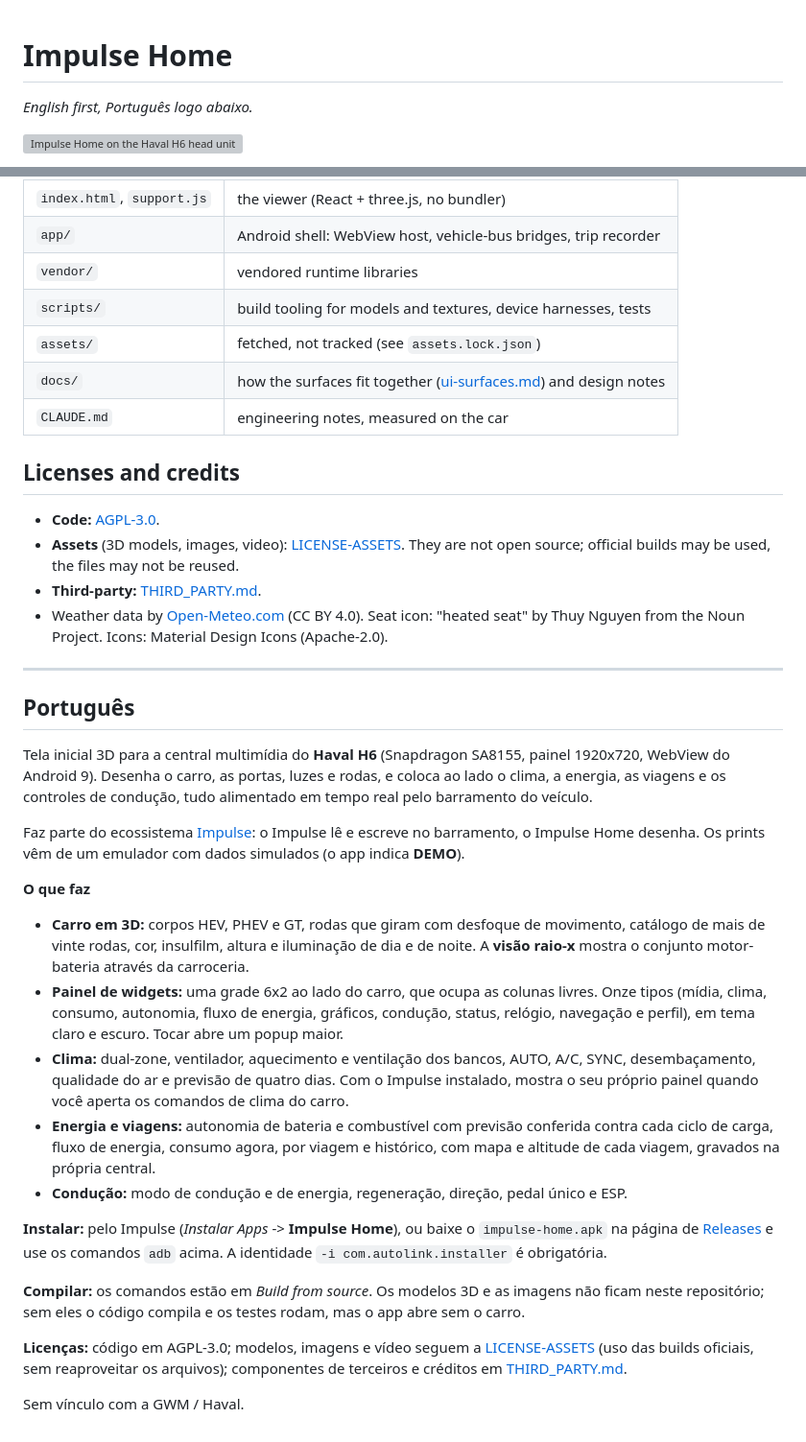
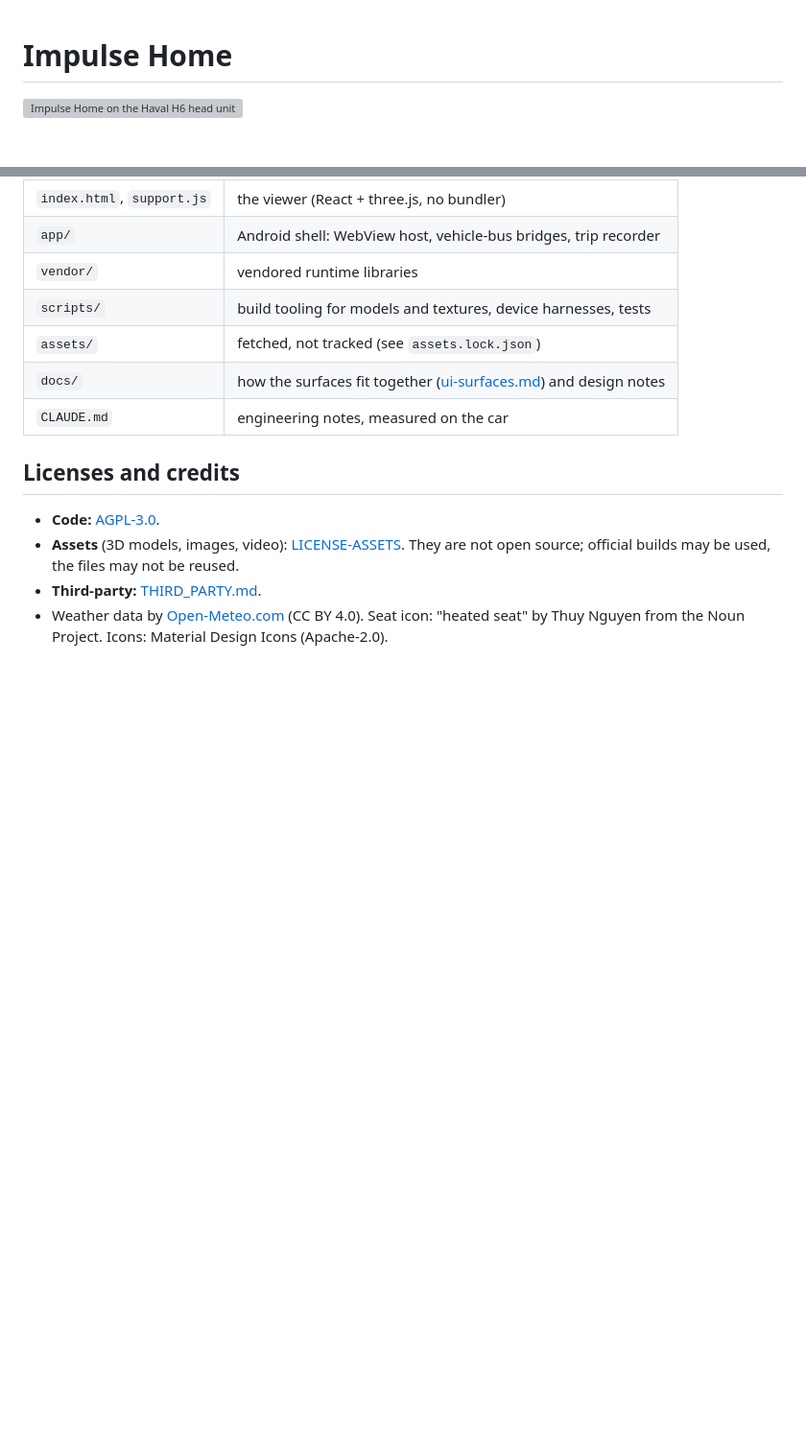
Before and after one commit to netseek/impulse-home, a Markdown page: README.md, 2 parts joined by grey strips. Shown at 96% size. Drawn GitHub-style; blank space fills up the shorter version; grey boxes are pictures that could not be loaded.

Commit message:
docs: README in English only, no build section, Impulse as prerequisite
Build instructions stay in CONTRIBUTING.md.

Co-Authored-By: Claude Sonnet 5.5 <noreply@anthropic.com>

```diff
--- a/README.md
+++ b/README.md
@@ -1,6 +1,4 @@
 # Impulse Home
-
-*English first, Português logo abaixo.*
 
 ![Impulse Home on the Haval H6 head unit](docs/images/hero.webp)
 
@@ -119,44 +106,3 @@ Details in [CONTRIBUTING.md](CONTRIBUTING.md); how releases are cut in
 * **Third-party:** [THIRD_PARTY.md](THIRD_PARTY.md).
 * Weather data by [Open-Meteo.com](https://open-meteo.com/) (CC BY 4.0). Seat icon: "heated
   seat" by Thuy Nguyen from the Noun Project. Icons: Material Design Icons (Apache-2.0).
-
----
-
-## Português
-
-Tela inicial 3D para a central multimídia do **Haval H6** (Snapdragon SA8155, painel
-1920x720, WebView do Android 9). Desenha o carro, as portas, luzes e rodas, e coloca ao lado
-o clima, a energia, as viagens e os controles de condução, tudo alimentado em tempo real pelo
-barramento do veículo.
-
-Faz parte do ecossistema [Impulse](https://github.com/bobaoapae/haval-app-tool-multimidia):
-o Impulse lê e escreve no barramento, o Impulse Home desenha. Os prints vêm de um emulador
-com dados simulados (o app indica **DEMO**).
-
-**O que faz**
-* **Carro em 3D:** corpos HEV, PHEV e GT, rodas que giram com desfoque de movimento, catálogo
-  de mais de vinte rodas, cor, insulfilm, altura e iluminação de dia e de noite. A **visão raio-x** mostra
-  o conjunto motor-bateria através da carroceria.
-* **Painel de widgets:** uma grade 6x2 ao lado do carro, que ocupa as colunas livres. Onze tipos
-  (mídia, clima, consumo, autonomia, fluxo de energia, gráficos, condução, status, relógio,
-  navegação e perfil), em tema claro e escuro. Tocar abre um popup maior.
-* **Clima:** dual-zone, ventilador, aquecimento e ventilação dos bancos, AUTO, A/C, SYNC,
-  desembaçamento, qualidade do ar e previsão de quatro dias. Com o Impulse instalado, mostra
-  o seu próprio painel quando você aperta os comandos de clima do carro.
-* **Energia e viagens:** autonomia de bateria e combustível com previsão conferida contra cada
-  ciclo de carga, fluxo de energia, consumo agora, por viagem e histórico, com mapa e altitude
-  de cada viagem, gravados na própria central.
-* **Condução:** modo de condução e de energia, regeneração, direção, pedal único e ESP.
-
-**Instalar:** pelo Impulse (*Instalar Apps* -> **Impulse Home**), ou baixe o `impulse-home.apk`
-na página de [Releases](../../releases) e use os comandos `adb` acima. A identidade
-`-i com.autolink.installer` é obrigatória.
-
-**Compilar:** os comandos estão em *Build from source*. Os modelos 3D e as imagens não ficam
-neste repositório; sem eles o código compila e os testes rodam, mas o app abre sem o carro.
-
-**Licenças:** código em AGPL-3.0; modelos, imagens e vídeo seguem a
-[LICENSE-ASSETS](LICENSE-ASSETS) (uso das builds oficiais, sem reaproveitar os arquivos);
-componentes de terceiros e créditos em [THIRD_PARTY.md](THIRD_PARTY.md).
-
-Sem vínculo com a GWM / Haval.
```
Also changed, not shown: other parts of README.md (+2 -13 lines).
